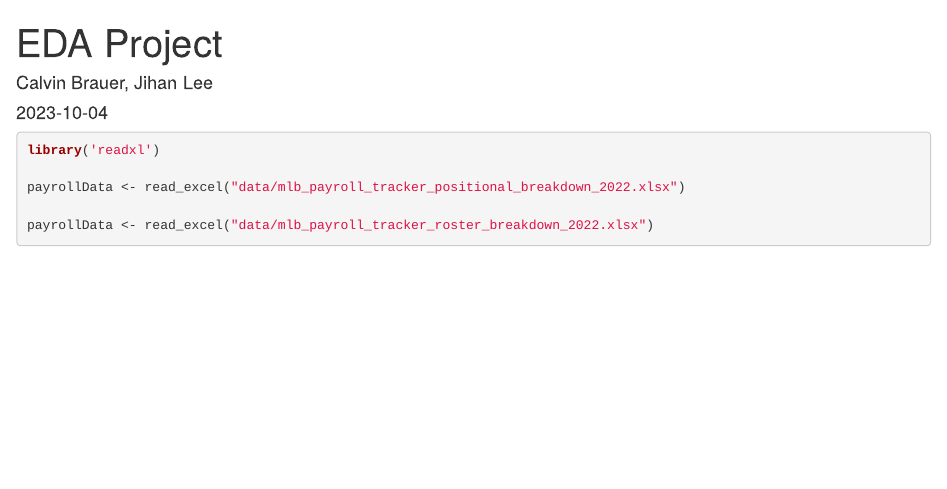
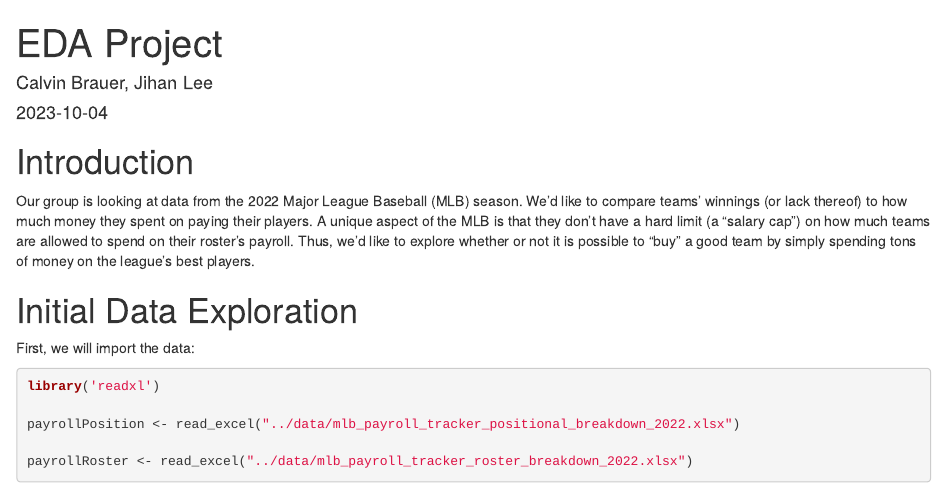
Before and after one commit to jihan-lee01/MLB-eda-project, an R Markdown document (analysis/eda-project.Rmd): the page in a window 1100 px wide, from its top. Rendered offline with R 4.5, knitr and Pandoc, with nearby package versions.

Commit message:
Update eda-project.Rmd

````diff
--- a/analysis/eda-project.Rmd
+++ b/analysis/eda-project.Rmd
@@ -9,10 +9,16 @@ output: html_document
 knitr::opts_chunk$set(echo = TRUE)
 ```
 
+# Introduction
+Our group is looking at data from the 2022 Major League Baseball (MLB) season. We'd like to compare teams' winnings (or lack thereof) to how much money they spent on paying their players. A unique aspect of the MLB is that they don't have a hard limit (a "salary cap") on how much teams are allowed to spend on their roster's payroll. Thus, we'd like to explore whether or not it is possible to "buy" a good team by simply spending tons of money on the league's best players.
+
+# Initial Data Exploration
+First, we will import the data:
+
 ```{r}
 library('readxl')
 
-payrollData <- read_excel("data/mlb_payroll_tracker_positional_breakdown_2022.xlsx")
+payrollPosition <- read_excel("../data/mlb_payroll_tracker_positional_breakdown_2022.xlsx")
 
-payrollData <- read_excel("data/mlb_payroll_tracker_roster_breakdown_2022.xlsx")
+payrollRoster <- read_excel("../data/mlb_payroll_tracker_roster_breakdown_2022.xlsx")
 ```
````
